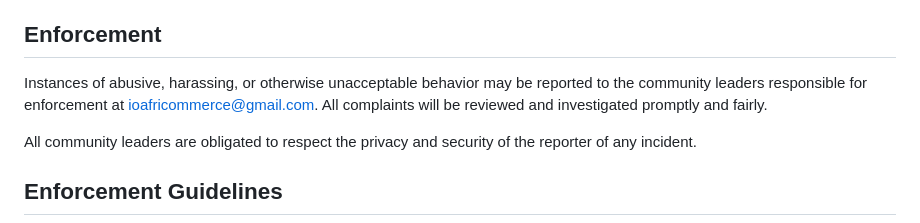
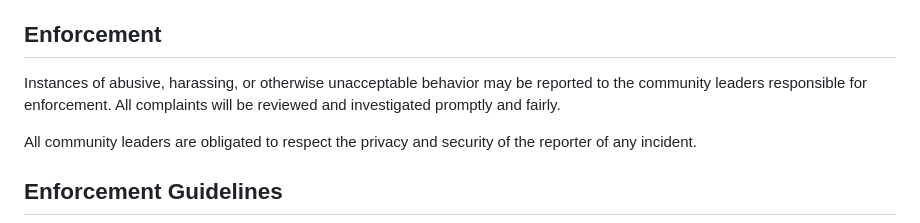
Before and after one commit to AltCamp/altcampv1-backend, a Markdown page: CODE_OF_CONDUCT.md, the part around the change. Drawn GitHub-style.

Commit message:
docs: update information in CODE_OF_CONDUCT.md

```diff
--- a/CODE_OF_CONDUCT.md
+++ b/CODE_OF_CONDUCT.md
@@ -59,8 +59,7 @@ representative at an online or offline event.
 ## Enforcement
 
 Instances of abusive, harassing, or otherwise unacceptable behavior may be
-reported to the community leaders responsible for enforcement at
-ioafricommerce@gmail.com.
+reported to the community leaders responsible for enforcement.
 All complaints will be reviewed and investigated promptly and fairly.
 
 All community leaders are obligated to respect the privacy and security of the
```
